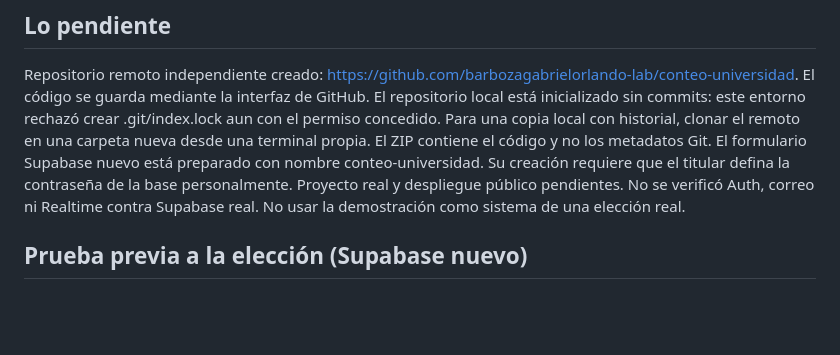
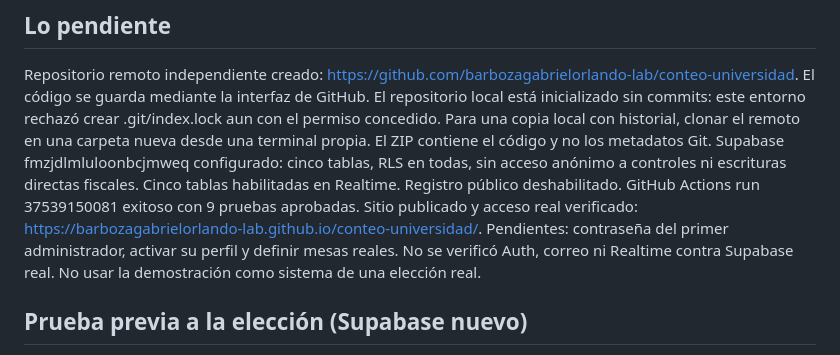
Before and after one commit to barbozagabrielorlando-lab/conteo-universidad, a Markdown page: docs/VALIDACION.md, the part around the change. GitHub-like rendering; blank space fills up the shorter version.

Commit message:
Actualizar validación de base y despliegue real

```diff
--- a/docs/VALIDACION.md
+++ b/docs/VALIDACION.md
@@ -16,7 +16,7 @@ Proyecto construido exclusivamente en:
 ## Lo pendiente
 Repositorio remoto independiente creado: https://github.com/barbozagabrielorlando-lab/conteo-universidad. El código se guarda mediante la interfaz de GitHub.
 El repositorio local está inicializado sin commits: este entorno rechazó crear .git/index.lock aun con el permiso concedido. Para una copia local con historial, clonar el remoto en una carpeta nueva desde una terminal propia. El ZIP contiene el código y no los metadatos Git.
-El formulario Supabase nuevo está preparado con nombre conteo-universidad. Su creación requiere que el titular defina la contraseña de la base personalmente. Proyecto real y despliegue público pendientes.
+Supabase fmzjdlmluloonbcjmweq configurado: cinco tablas, RLS en todas, sin acceso anónimo a controles ni escrituras directas fiscales. Cinco tablas habilitadas en Realtime. Registro público deshabilitado. GitHub Actions run 37539150081 exitoso con 9 pruebas aprobadas. Sitio publicado y acceso real verificado: https://barbozagabrielorlando-lab.github.io/conteo-universidad/. Pendientes: contraseña del primer administrador, activar su perfil y definir mesas reales.
 No se verificó Auth, correo ni Realtime contra Supabase real. No usar la demostración como sistema de una elección real.
 
 ## Prueba previa a la elección (Supabase nuevo)
```
